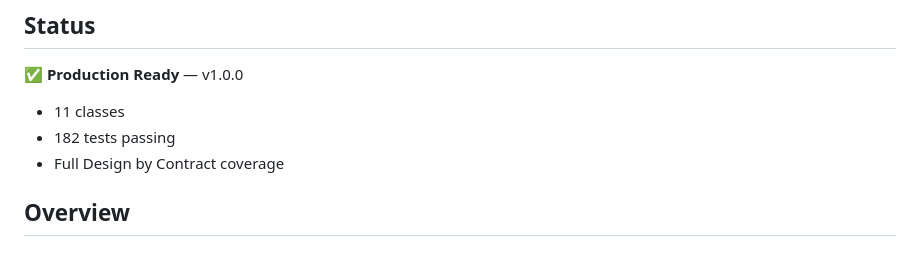
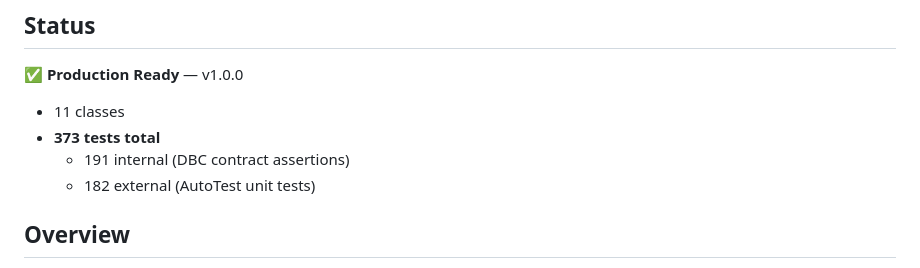
Before and after one commit to simple-eiffel/simple_zstring, a Markdown page: README.md, the part around the change. GitHub-like rendering.

Commit message:
Update Status to show internal + external test counts
- 191 internal tests (DBC contract assertions)
- 182 external tests (AutoTest unit tests)
- 373 total tests

This framing applies to all simple_* libraries.

Co-Authored-By: Claude Opus 4.5 <noreply@anthropic.com>

```diff
--- a/README.md
+++ b/README.md
@@ -21,8 +21,9 @@
 
 ✅ **Production Ready** — v1.0.0
 - 11 classes
-- 182 tests passing
-- Full Design by Contract coverage
+- **373 tests total**
+  - 191 internal (DBC contract assertions)
+  - 182 external (AutoTest unit tests)
 
 ## Overview
 
```
